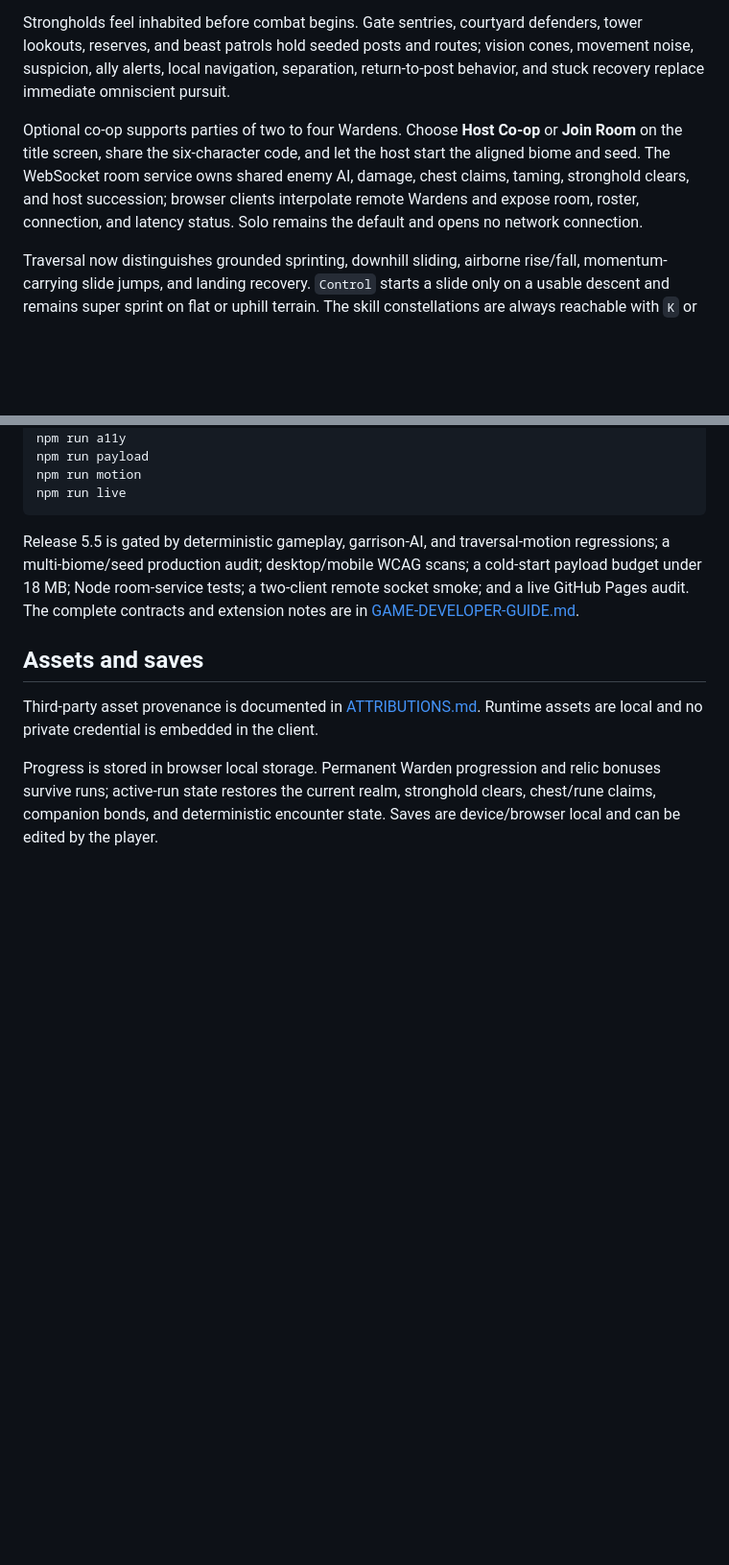
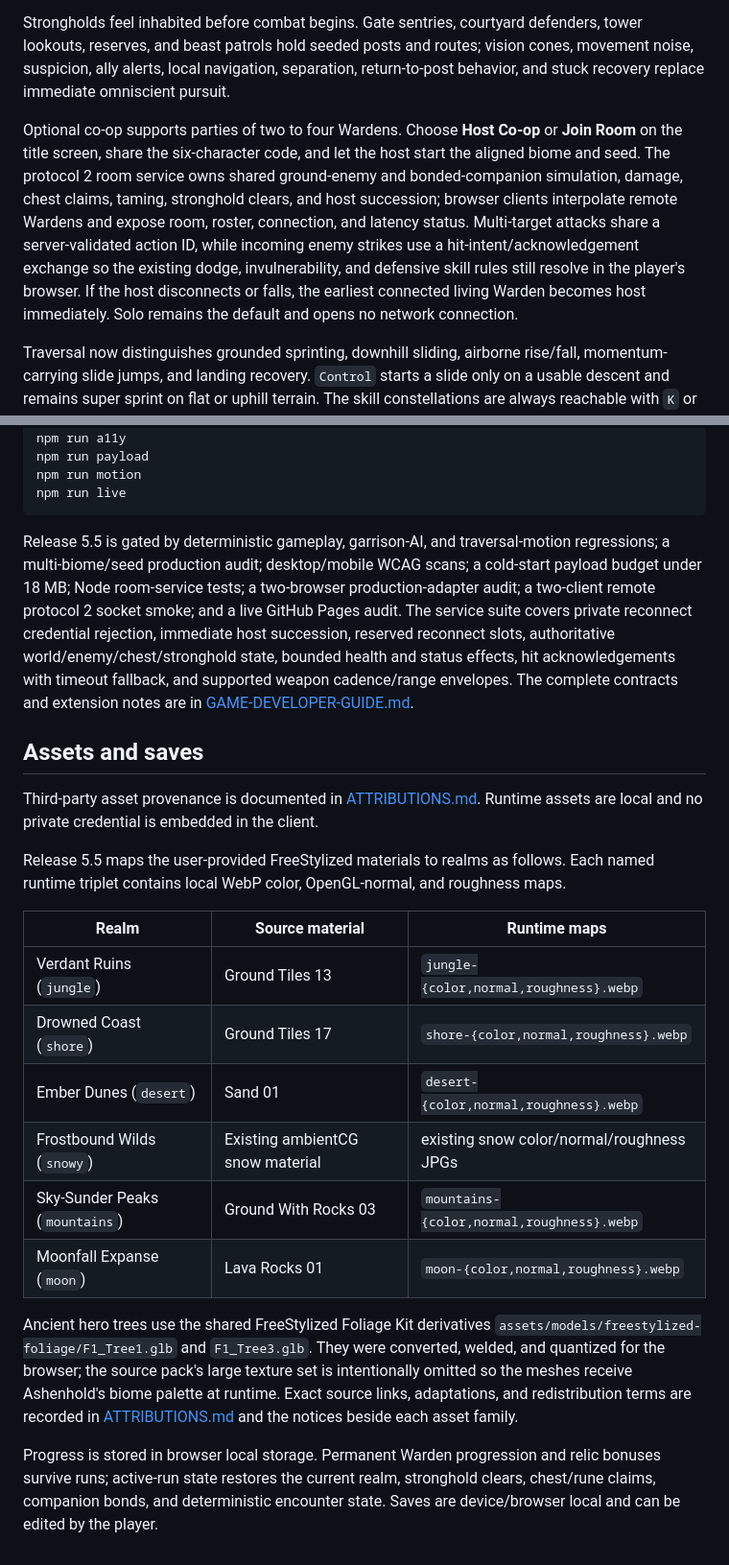
Before and after one commit to brornski/ashenhold-dragonfall, a Markdown page: README.md, 2 parts joined by grey strips. Shown at 96% size. Drawn GitHub-style; blank space fills up the shorter version.

Commit message:
docs: document protocol 2 co-op release

````diff
--- a/README.md
+++ b/README.md
@@ -22,7 +22,7 @@ The world now uses a measured one-unit-per-metre model registry and layout versi
 
 Strongholds feel inhabited before combat begins. Gate sentries, courtyard defenders, tower lookouts, reserves, and beast patrols hold seeded posts and routes; vision cones, movement noise, suspicion, ally alerts, local navigation, separation, return-to-post behavior, and stuck recovery replace immediate omniscient pursuit.
 
-Optional co-op supports parties of two to four Wardens. Choose **Host Co-op** or **Join Room** on the title screen, share the six-character code, and let the host start the aligned biome and seed. The WebSocket room service owns shared enemy AI, damage, chest claims, taming, stronghold clears, and host succession; browser clients interpolate remote Wardens and expose room, roster, connection, and latency status. Solo remains the default and opens no network connection.
+Optional co-op supports parties of two to four Wardens. Choose **Host Co-op** or **Join Room** on the title screen, share the six-character code, and let the host start the aligned biome and seed. The protocol 2 room service owns shared ground-enemy and bonded-companion simulation, damage, chest claims, taming, stronghold clears, and host succession; browser clients interpolate remote Wardens and expose room, roster, connection, and latency status. Multi-target attacks share a server-validated action ID, while incoming enemy strikes use a hit-intent/acknowledgement exchange so the existing dodge, invulnerability, and defensive skill rules still resolve in the player's browser. If the host disconnects or falls, the earliest connected living Warden becomes host immediately. Solo remains the default and opens no network connection.
 
 Traversal now distinguishes grounded sprinting, downhill sliding, airborne rise/fall, momentum-carrying slide jumps, and landing recovery. `Control` starts a slide only on a usable descent and remains super sprint on flat or uphill terrain. The skill constellations are always reachable with `K` or the dedicated desktop/touch control.
 
@@ -130,10 +141,23 @@ npm run motion
 npm run live
 ```
 
-Release 5.5 is gated by deterministic gameplay, garrison-AI, and traversal-motion regressions; a multi-biome/seed production audit; desktop/mobile WCAG scans; a cold-start payload budget under 18 MB; Node room-service tests; a two-client remote socket smoke; and a live GitHub Pages audit. The complete contracts and extension notes are in [GAME-DEVELOPER-GUIDE.md](GAME-DEVELOPER-GUIDE.md).
+Release 5.5 is gated by deterministic gameplay, garrison-AI, and traversal-motion regressions; a multi-biome/seed production audit; desktop/mobile WCAG scans; a cold-start payload budget under 18 MB; Node room-service tests; a two-browser production-adapter audit; a two-client remote protocol 2 socket smoke; and a live GitHub Pages audit. The service suite covers private reconnect credential rejection, immediate host succession, reserved reconnect slots, authoritative world/enemy/chest/stronghold state, bounded health and status effects, hit acknowledgements with timeout fallback, and supported weapon cadence/range envelopes. The complete contracts and extension notes are in [GAME-DEVELOPER-GUIDE.md](GAME-DEVELOPER-GUIDE.md).
 
 ## Assets and saves
 
 Third-party asset provenance is documented in [ATTRIBUTIONS.md](ATTRIBUTIONS.md). Runtime assets are local and no private credential is embedded in the client.
 
+Release 5.5 maps the user-provided FreeStylized materials to realms as follows. Each named runtime triplet contains local WebP color, OpenGL-normal, and roughness maps.
+
+| Realm | Source material | Runtime maps |
+| --- | --- | --- |
+| Verdant Ruins (`jungle`) | Ground Tiles 13 | `jungle-{color,normal,roughness}.webp` |
+| Drowned Coast (`shore`) | Ground Tiles 17 | `shore-{color,normal,roughness}.webp` |
+| Ember Dunes (`desert`) | Sand 01 | `desert-{color,normal,roughness}.webp` |
+| Frostbound Wilds (`snowy`) | Existing ambientCG snow material | existing snow color/normal/roughness JPGs |
+| Sky-Sunder Peaks (`mountains`) | Ground With Rocks 03 | `mountains-{color,normal,roughness}.webp` |
+| Moonfall Expanse (`moon`) | Lava Rocks 01 | `moon-{color,normal,roughness}.webp` |
+
+Ancient hero trees use the shared FreeStylized Foliage Kit derivatives `assets/models/freestylized-foliage/F1_Tree1.glb` and `F1_Tree3.glb`. They were converted, welded, and quantized for the browser; the source pack's large texture set is intentionally omitted so the meshes receive Ashenhold's biome palette at runtime. Exact source links, adaptations, and redistribution terms are recorded in [ATTRIBUTIONS.md](ATTRIBUTIONS.md) and the notices beside each asset family.
+
 Progress is stored in browser local storage. Permanent Warden progression and relic bonuses survive runs; active-run state restores the current realm, stronghold clears, chest/rune claims, companion bonds, and deterministic encounter state. Saves are device/browser local and can be edited by the player.
````
Also changed, not shown: other parts of README.md (+14 -3 lines), test-results/README.md (+7 -3 lines).
